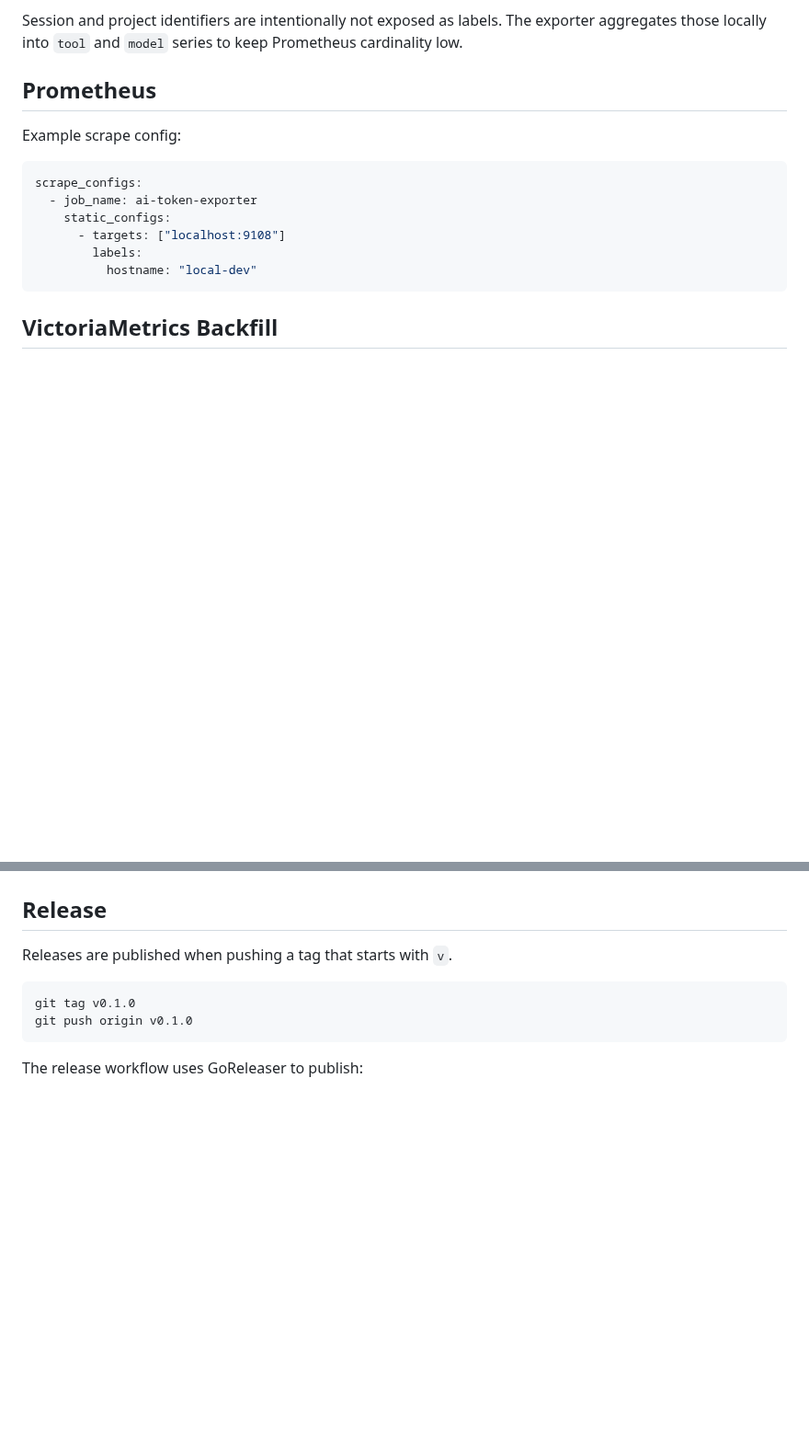
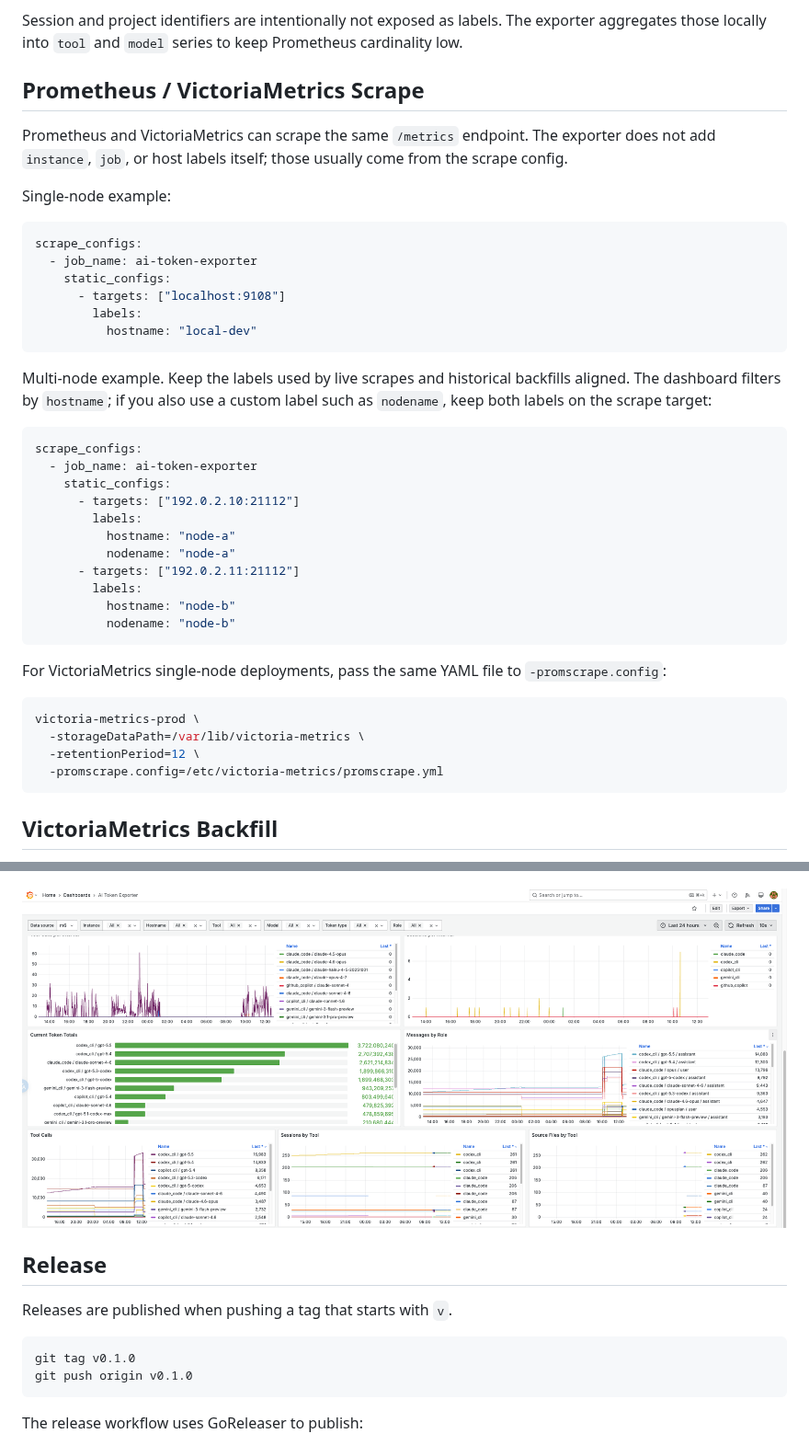
Before and after one commit to jimyag/ai-token-exporter, a Markdown page: README.md, 2 parts joined by grey strips. Shown at 92% size. Drawn GitHub-style; pictures changed too: docs/images/grafana-dashboard-panels.png (added); blank space fills up the shorter version.

````diff
--- a/README.md
+++ b/README.md
@@ -114,9 +147,11 @@ Label values:
 
 Session and project identifiers are intentionally not exposed as labels. The exporter aggregates those locally into `tool` and `model` series to keep Prometheus cardinality low.
 
-## Prometheus
+## Prometheus / VictoriaMetrics Scrape
 
-Example scrape config:
+Prometheus and VictoriaMetrics can scrape the same `/metrics` endpoint. The exporter does not add `instance`, `job`, or host labels itself; those usually come from the scrape config.
+
+Single-node example:
 
 ```yaml
 scrape_configs:
@@ -125,6 +160,31 @@ scrape_configs:
       - targets: ["localhost:9108"]
         labels:
           hostname: "local-dev"
+```
+
+Multi-node example. Keep the labels used by live scrapes and historical backfills aligned. The dashboard filters by `hostname`; if you also use a custom label such as `nodename`, keep both labels on the scrape target:
+
+```yaml
+scrape_configs:
+  - job_name: ai-token-exporter
+    static_configs:
+      - targets: ["192.0.2.10:21112"]
+        labels:
+          hostname: "node-a"
+          nodename: "node-a"
+      - targets: ["192.0.2.11:21112"]
+        labels:
+          hostname: "node-b"
+          nodename: "node-b"
+```
+
+For VictoriaMetrics single-node deployments, pass the same YAML file to `-promscrape.config`:
+
+```bash
+victoria-metrics-prod \
+  -storageDataPath=/var/lib/victoria-metrics \
+  -retentionPeriod=12 \
+  -promscrape.config=/etc/victoria-metrics/promscrape.yml
 ```
 
 ## VictoriaMetrics Backfill
@@ -175,6 +255,8 @@ Set `--instance` and `--hostname` to the same labels used by your scrape config
 Import `dashboard/ai-token-exporter.json` into Grafana. The dashboard includes datasource, instance, hostname, tool, model, token type, and role filters.
 
 ![AI Token Exporter Grafana dashboard](docs/images/grafana-dashboard.png)
+
+![AI Token Exporter Grafana dashboard panels](docs/images/grafana-dashboard-panels.png)
 
 ## Release
 
````
Also changed, not shown: other parts of README.md (+78 -25 lines), docs/images/grafana-dashboard.png.
